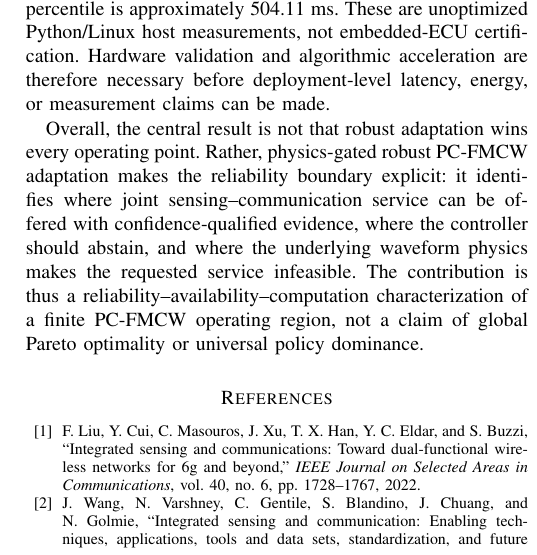
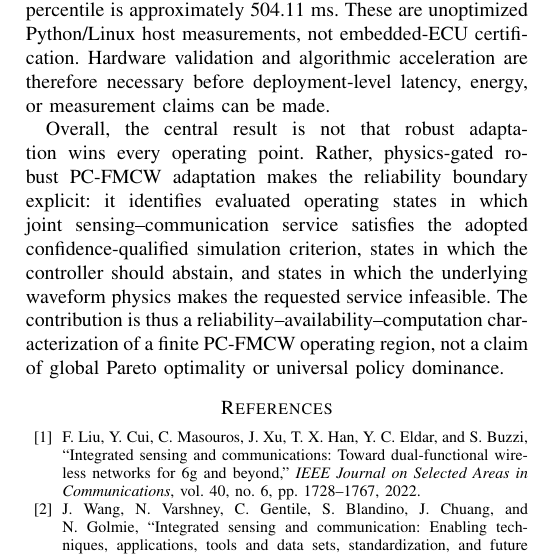
Before and after one commit to panagiotagrosdouli/adaptive-pc-fmcw-isac, a LaTeX paper (paper/manuscript_v2_1.tex, which reads paper/final_abstract_conclusion_conclusion_only.tex): part of one column of page 9 of 9, cut so that both start at the same text. Compiled offline with pdfLaTeX.

Commit message:
Tighten conclusion claim boundaries

```diff
--- a/paper/final_abstract_conclusion_conclusion_only.tex
+++ b/paper/final_abstract_conclusion_conclusion_only.tex
@@ -8,4 +8,4 @@ Ablation and model-mismatch experiments further show that physical feasibility,
 
 The present implementation also exposes a computational limitation. B4 median host decision time is approximately 32.17, 63.81, 127.19, and 251.04~ms for 64, 128, 256, and 512 uncertainty draws, respectively; at 512 draws the 95th percentile is approximately 504.11~ms. These are unoptimized Python/Linux host measurements, not embedded-ECU certification. Hardware validation and algorithmic acceleration are therefore necessary before deployment-level latency, energy, or measurement claims can be made.
 
-Overall, the central result is not that robust adaptation wins every operating point. Rather, physics-gated robust PC-FMCW adaptation makes the reliability boundary explicit: it identifies where joint sensing--communication service can be offered with confidence-qualified evidence, where the controller should abstain, and where the underlying waveform physics makes the requested service infeasible. The contribution is thus a reliability--availability--computation characterization of a finite PC-FMCW operating region, not a claim of global Pareto optimality or universal policy dominance.
+Overall, the central result is not that robust adaptation wins every operating point. Rather, physics-gated robust PC-FMCW adaptation makes the reliability boundary explicit: it identifies evaluated operating states in which joint sensing--communication service satisfies the adopted confidence-qualified simulation criterion, states in which the controller should abstain, and states in which the underlying waveform physics makes the requested service infeasible. The contribution is thus a reliability--availability--computation characterization of a finite PC-FMCW operating region, not a claim of global Pareto optimality or universal policy dominance.
```
